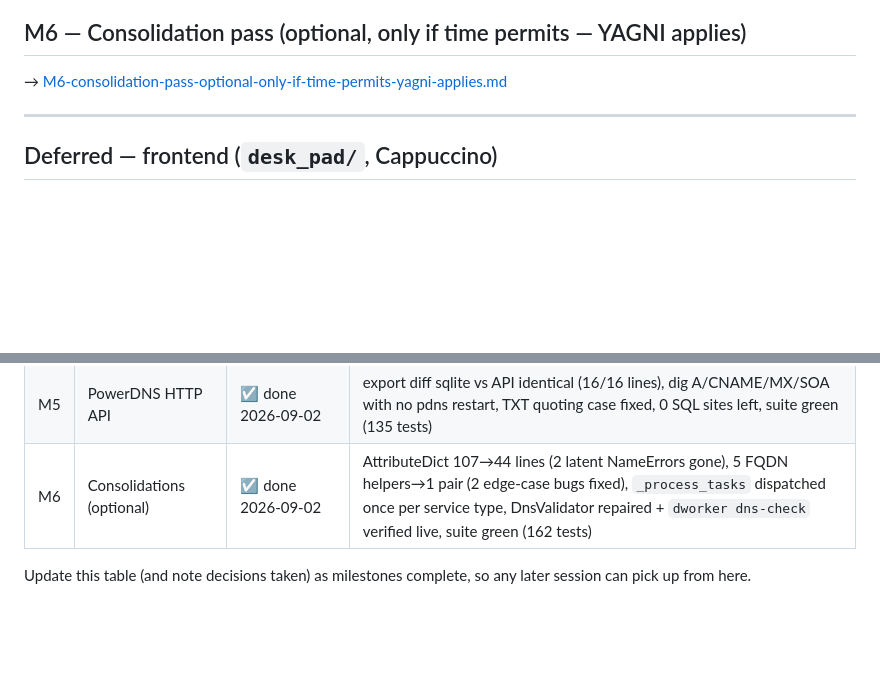
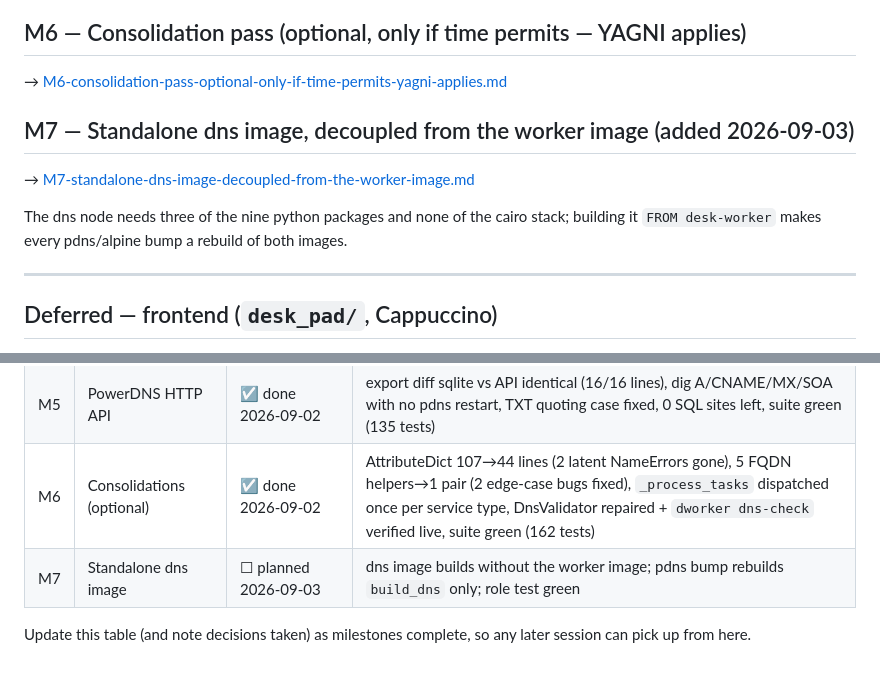
Before and after one commit to yvess/desk, a Markdown page: plan/2026-09-01_python3-upgrade-plan.md, 2 parts joined by grey strips. GitHub-like rendering; blank space fills up the shorter version.

Commit message:
added plan

```diff
--- a/plan/2026-09-01_python3-upgrade-plan.md
+++ b/plan/2026-09-01_python3-upgrade-plan.md
@@ -109,6 +109,13 @@ shared intro, the deferred items, and the tracking table.
 
 → [M6-consolidation-pass-optional-only-if-time-permits-yagni-applies.md](2026-09-01_python3-upgrade-plan/M6-consolidation-pass-optional-only-if-time-permits-yagni-applies.md)
 
+## M7 — Standalone dns image, decoupled from the worker image (added 2026-09-03)
+
+→ [M7-standalone-dns-image-decoupled-from-the-worker-image.md](2026-09-01_python3-upgrade-plan/M7-standalone-dns-image-decoupled-from-the-worker-image.md)
+
+The dns node needs three of the nine python packages and none of the cairo stack;
+building it `FROM desk-worker` makes every pdns/alpine bump a rebuild of both images.
+
 ---
 
 ## Deferred — frontend (`desk_pad/`, Cappuccino)
@@ -139,6 +146,7 @@ Out of scope for this upgrade. Noted for later:
 | M4 | CouchDB 1.6.1 → 3.5.2 | ☑ done 2026-09-02 (review follow-up same day) | usage audit against a live 3.5.2 (no code change needed), 1.6.1→3.5.2 replication 6/6 docs 0 failures + all 42 views build, fixtures→migrate→order→task→zone e2e, `invoices-create` clean, suite green (103 tests) |
 | M5 | PowerDNS HTTP API | ☑ done 2026-09-02 | export diff sqlite vs API identical (16/16 lines), dig A/CNAME/MX/SOA with no pdns restart, TXT quoting case fixed, 0 SQL sites left, suite green (135 tests) |
 | M6 | Consolidations (optional) | ☑ done 2026-09-02 | AttributeDict 107→44 lines (2 latent NameErrors gone), 5 FQDN helpers→1 pair (2 edge-case bugs fixed), `_process_tasks` dispatched once per service type, DnsValidator repaired + `dworker dns-check` verified live, suite green (162 tests) |
+| M7 | Standalone dns image | ☐ planned 2026-09-03 | dns image builds without the worker image; pdns bump rebuilds `build_dns` only; role test green |
 
 Update this table (and note decisions taken) as milestones complete, so any later
 session can pick up from here.
```
Also changed, not shown: plan/2026-09-01_python3-upgrade-plan/M7-standalone-dns-image-decoupled-from-the-worker-image.md (added, +163 -0 lines).
